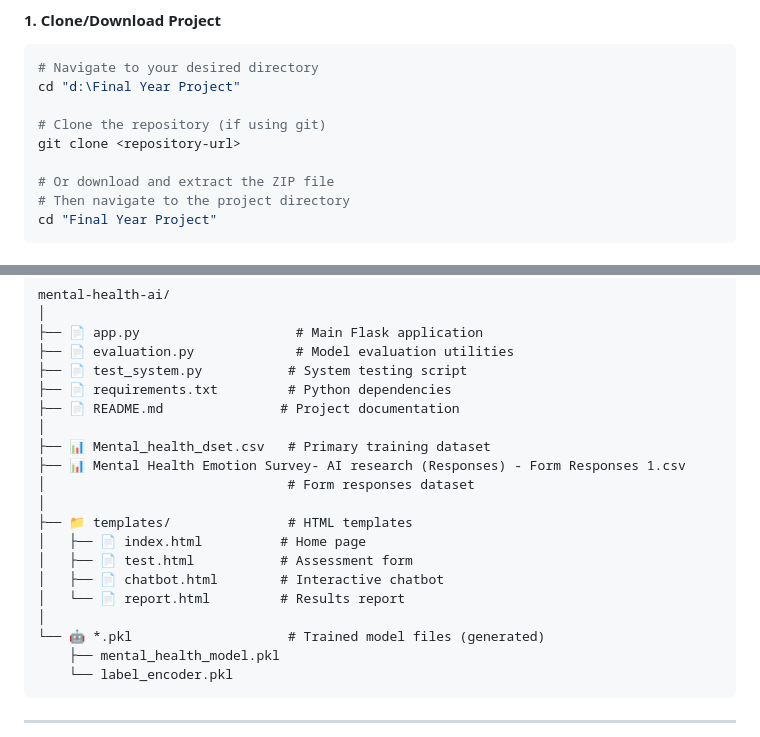
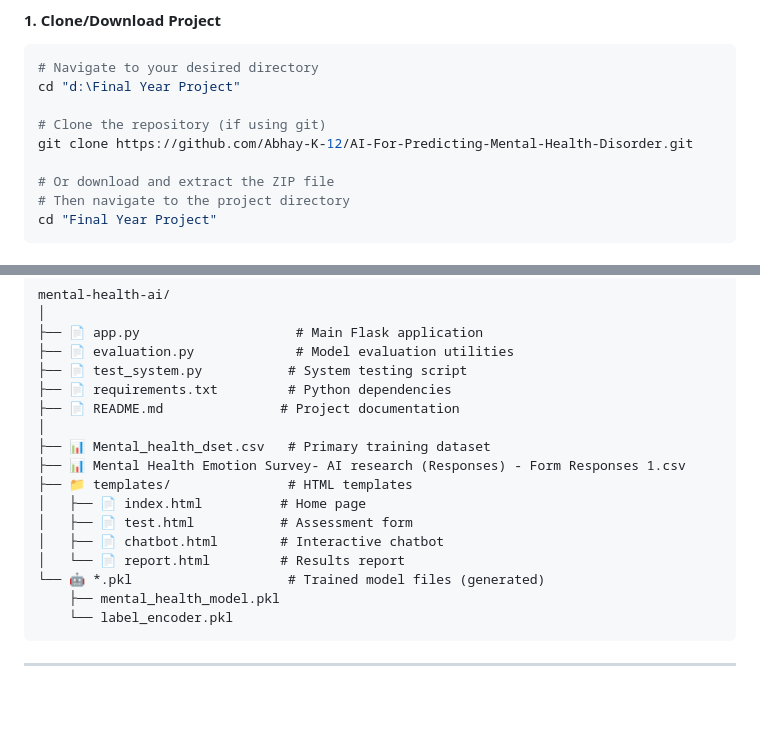
Before and after one commit to Abhay-K-12/AI-For-Predicting-Mental-Health-Disorder, a Markdown page: README.md, 2 parts joined by grey strips. GitHub-like rendering; blank space fills up the shorter version.

Commit message:
Fix repository URL and tidy README structure
Updated repository URL and cleaned up the file structure section.

```diff
--- a/README.md
+++ b/README.md
@@ -145,7 +145,7 @@ The system is trained on two complementary datasets:
 cd "d:\Final Year Project"
 
 # Clone the repository (if using git)
-git clone <repository-url>
+git clone https://github.com/Abhay-K-12/AI-For-Predicting-Mental-Health-Disorder.git
 
 # Or download and extract the ZIP file
 # Then navigate to the project directory
@@ -286,14 +286,11 @@ mental-health-ai/
 │
 ├── 📊 Mental_health_dset.csv   # Primary training dataset
 ├── 📊 Mental Health Emotion Survey- AI research (Responses) - Form Responses 1.csv
-│                               # Form responses dataset
-│
 ├── 📁 templates/               # HTML templates
 │   ├── 📄 index.html          # Home page
 │   ├── 📄 test.html           # Assessment form
 │   ├── 📄 chatbot.html        # Interactive chatbot
 │   └── 📄 report.html         # Results report
-│
 └── 🤖 *.pkl                    # Trained model files (generated)
     ├── mental_health_model.pkl
     └── label_encoder.pkl
```
Also changed, not shown: other parts of README.md (+0 -2 lines).
